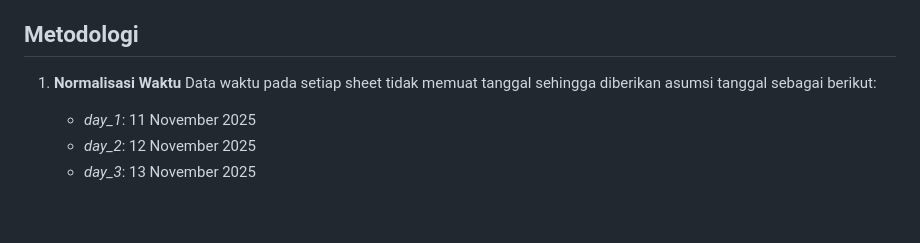
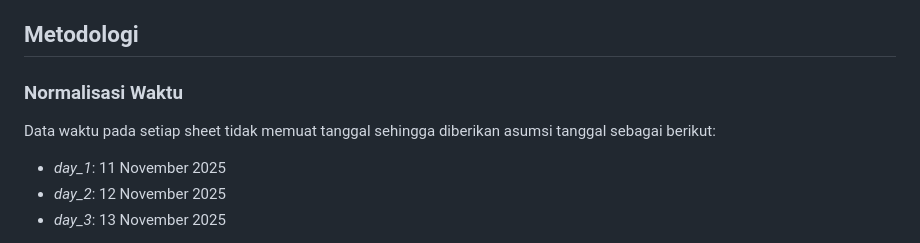
Before and after one commit to sains-data/Stokastik_08_RC, a Markdown page: README.md, the part around the change. GitHub-like rendering; blank space fills up the shorter version.

Commit message:
Change 'Normalisasi Waktu' to a subheading
Updated section headings in README for clarity.

```diff
--- a/README.md
+++ b/README.md
@@ -26,7 +26,7 @@ Peningkatan mobilitas masyarakat di sekitar ITERA menyebabkan bertambahnya jumla
 
 ## Metodologi
 
-1. **Normalisasi Waktu**
+### **Normalisasi Waktu**
    Data waktu pada setiap sheet tidak memuat tanggal sehingga diberikan asumsi tanggal sebagai berikut:
    - *day_1*: 11 November 2025
    - *day_2*: 12 November 2025
```
